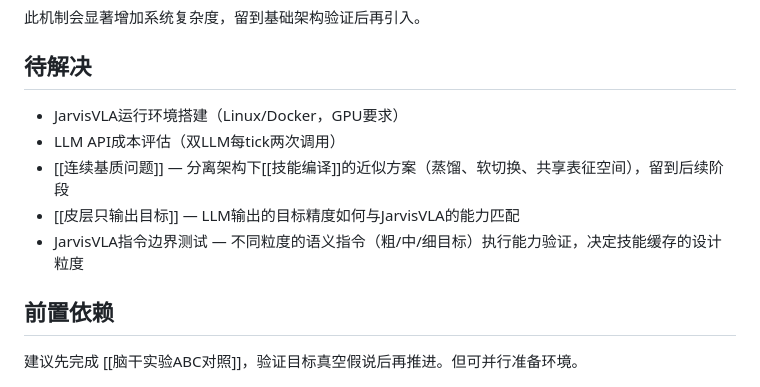
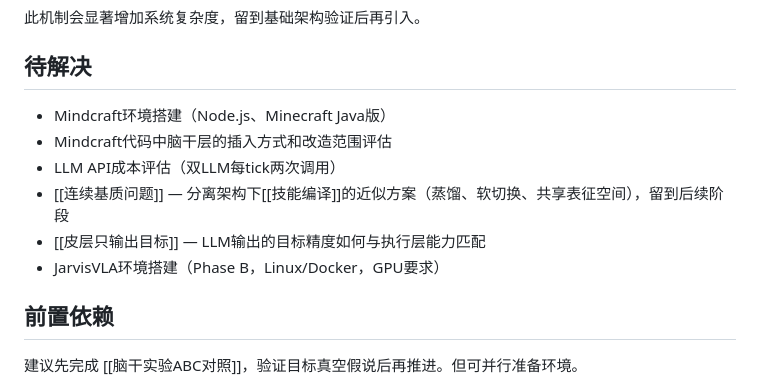
Before and after one commit to Fzhiyu1/cognitive-network, a Markdown page: 3-projects/人工脑干原型实验.md, the part around one of its changes. Drawn GitHub-style.

```diff
--- a/3-projects/人工脑干原型实验.md
+++ b/3-projects/人工脑干原型实验.md
@@ -105,11 +127,12 @@ tags: [AI, 认知科学, 工程, 实验]
 
 ## 待解决
 
-- JarvisVLA运行环境搭建（Linux/Docker，GPU要求）
+- Mindcraft环境搭建（Node.js、Minecraft Java版）
+- Mindcraft代码中脑干层的插入方式和改造范围评估
 - LLM API成本评估（双LLM每tick两次调用）
 - [[连续基质问题]] — 分离架构下[[技能编译]]的近似方案（蒸馏、软切换、共享表征空间），留到后续阶段
-- [[皮层只输出目标]] — LLM输出的目标精度如何与JarvisVLA的能力匹配
-- JarvisVLA指令边界测试 — 不同粒度的语义指令（粗/中/细目标）执行能力验证，决定技能缓存的设计粒度
+- [[皮层只输出目标]] — LLM输出的目标精度如何与执行层能力匹配
+- JarvisVLA环境搭建（Phase B，Linux/Docker，GPU要求）
 
 ## 前置依赖
 
```
Also changed, not shown: other parts of 3-projects/人工脑干原型实验.md (+40 -18 lines).
